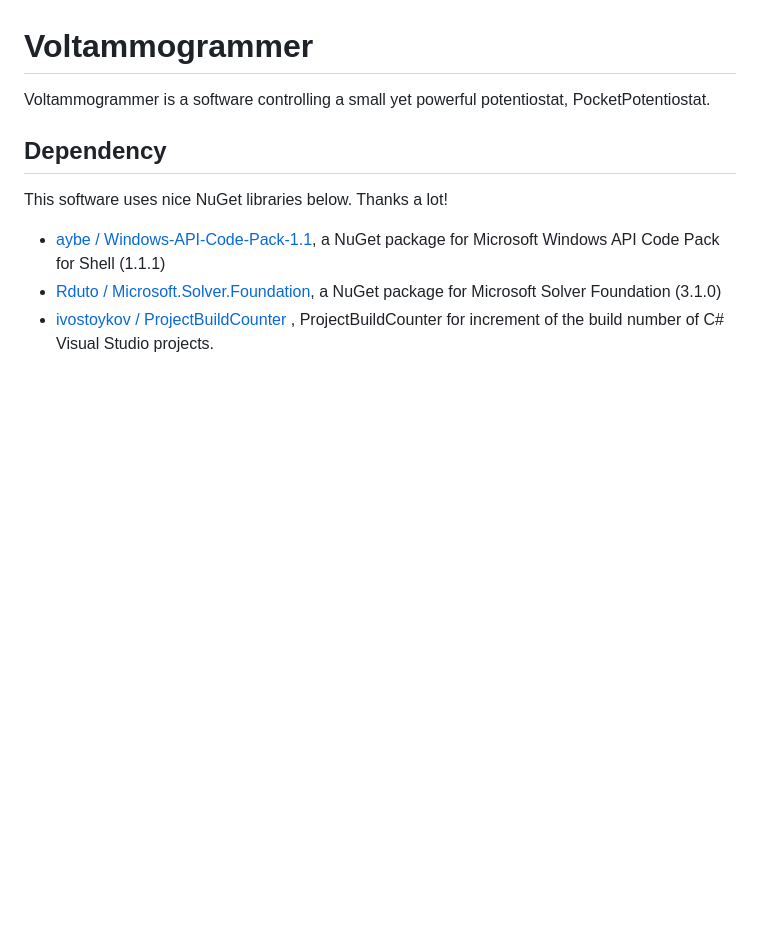
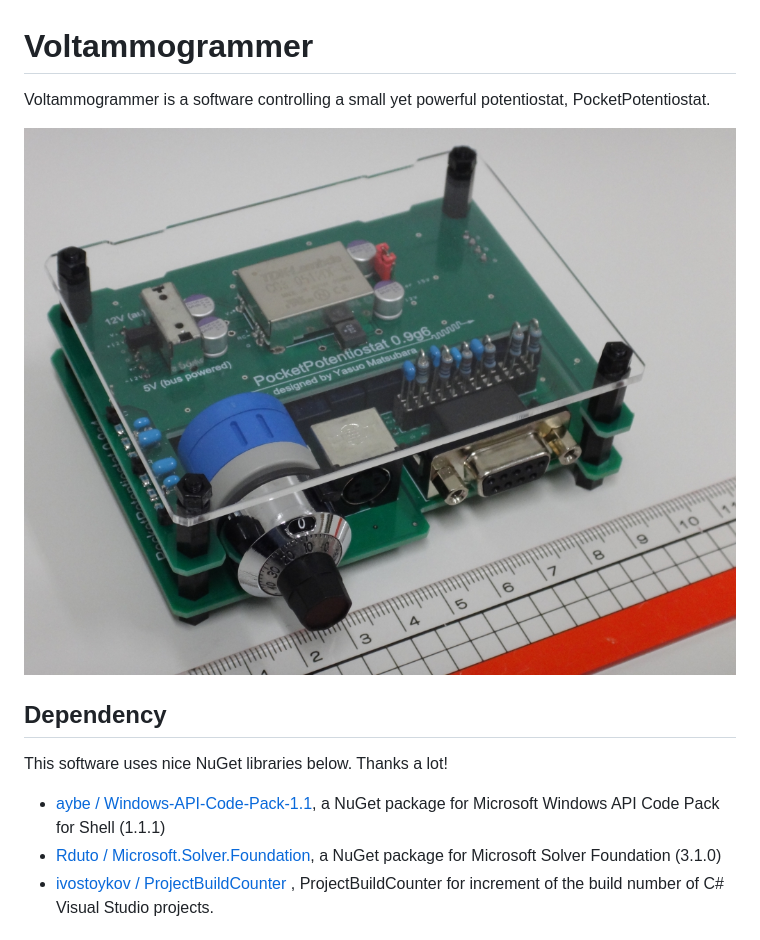
Before and after one commit to alchemcat/Voltammogrammer, a Markdown page: README.md, the part around the change. GitHub-like rendering; pictures changed too: .README.md/toc.jpg (added); blank space fills up the shorter version.

```diff
--- a/README.md
+++ b/README.md
@@ -2,7 +2,7 @@
 
 Voltammogrammer is a software controlling a small yet powerful potentiostat, PocketPotentiostat.
 
-
+![.README.md/toc.jpg](.README.md/toc.jpg)
 
 ## Dependency
 
```
